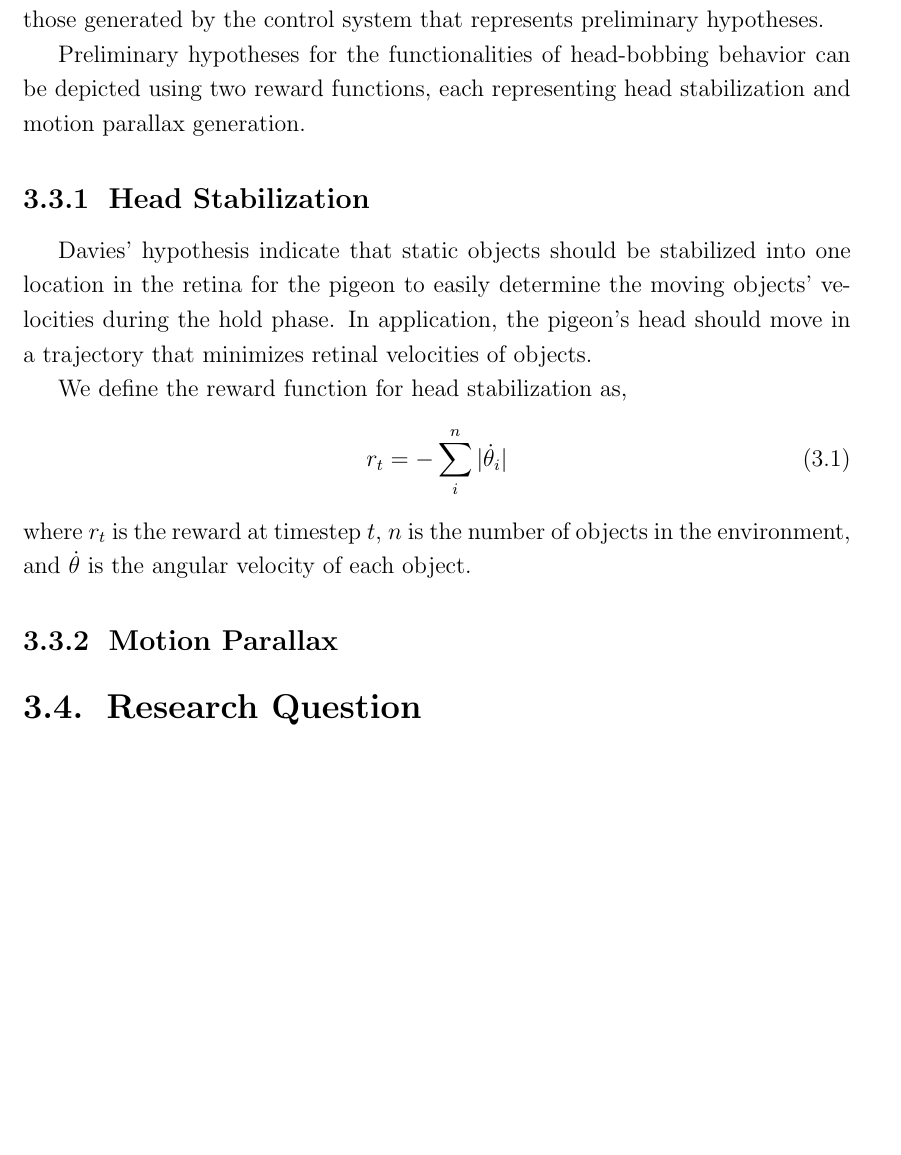
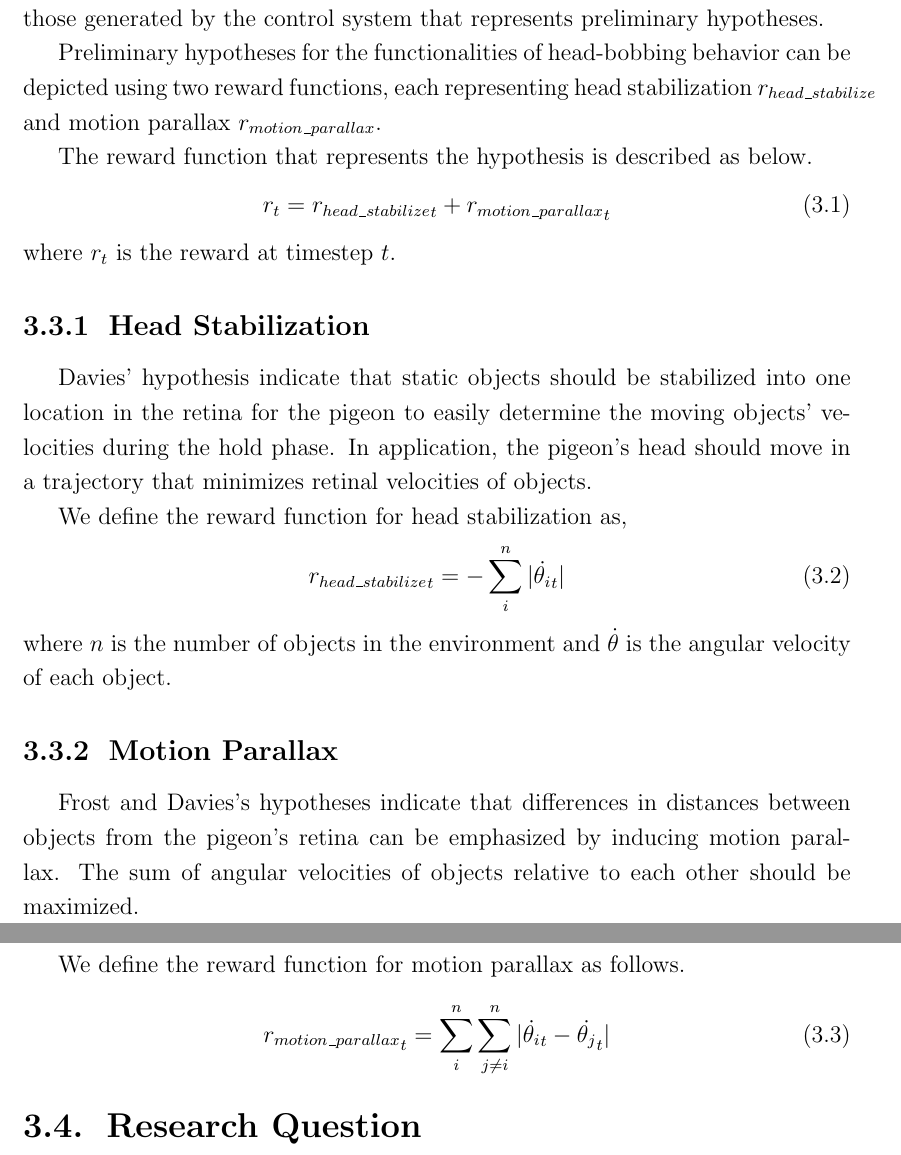
Before and after one commit to johnlime/undergrad_thesis, a LaTeX thesis (main.tex, which reads sections/approach.tex): part of page 16 of 37 before the commit and two parts of pages 16 and 17 of 38 after it, the two joined at a grey line, cut so that both start at the same text, the shorter picture padded with empty space. Compiled offline with pdfLaTeX.

Commit message:
thrust phase reward

```diff
--- a/sections/approach.tex
+++ b/sections/approach.tex
@@ -12,7 +12,13 @@
   We compare the trajectories of the bodies in the baseline control system to those generated by the control system that represents preliminary hypotheses.
 
   %% description below should assume that we already know the angle of objects within retina
-  Preliminary hypotheses for the functionalities of head-bobbing behavior can be depicted using two reward functions, each representing head stabilization and motion parallax generation.
+  Preliminary hypotheses for the functionalities of head-bobbing behavior can be depicted using two reward functions, each representing head stabilization ${r_{head\_stabilize}}$ and motion parallax ${r_{motion\_parallax}}$.
+
+  The reward function that represents the hypothesis is described as below.
+  \begin{equation}
+    r_t = {r_{head\_stabilize}}_t + {r_{motion\_parallax}}_t
+  \end{equation}
+  where $r_t$ is the reward at timestep $t$.
 
   % Hold phase: Head stabilization
   \subsection{Head Stabilization}
@@ -20,18 +26,19 @@
 
     We define the reward function for head stabilization as,
     \begin{equation}
-      r_t = - \sum_i^n |\dot \theta_i|
+      {r_{head\_stabilize}}_t = - \sum_i^n |\dot {\theta_i}_t|
     \end{equation}
-    where $r_t$ is the reward at timestep $t$, $n$ is the number of objects in the environment, and $\dot \theta$ is the angular velocity of each object.
+    where $n$ is the number of objects in the environment and $\dot \theta$ is the angular velocity of each object.
 
   % Thrust phase: Maximizing motion parallax
   \subsection{Motion Parallax}
-    % Frost and Davies
-    % sum of relative velocities of all objects should be maximized
-    % \begin{equation}
-    %   r_t = \sum_i^n \sum_{j \ne i}^n |\dot \theta_i - \dot \theta_j|
-    % \end{equation}
+    Frost and Davies's hypotheses indicate that differences in distances between objects from the pigeon's retina can be emphasized by inducing motion parallax.
+    The sum of angular velocities of objects relative to each other should be maximized.
 
+    We define the reward function for motion parallax as follows.
+    \begin{equation}
+      {r_{motion\_parallax}}_t = \sum_i^n \sum_{j \ne i}^n |\dot {\theta_i}_t - \dot {\theta_j}_t|
+    \end{equation}
 
 \section{Research Question}
   % can hold and thrust phases emerge if given such tradeoff?
```
Also changed, not shown: main.pdf, 4 other files.
